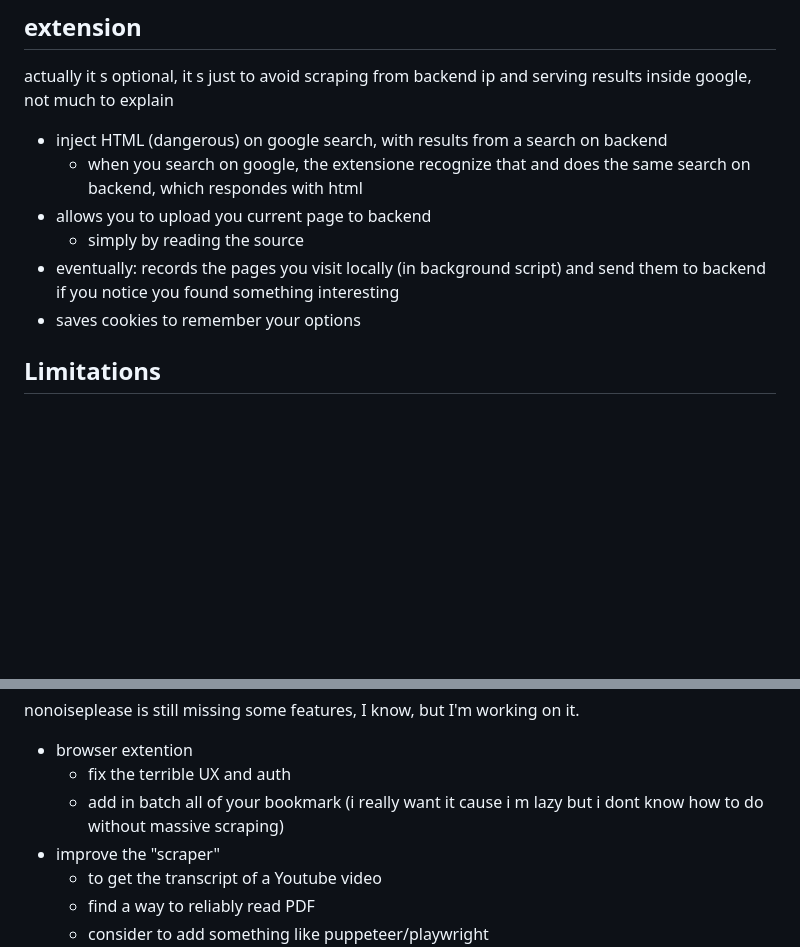
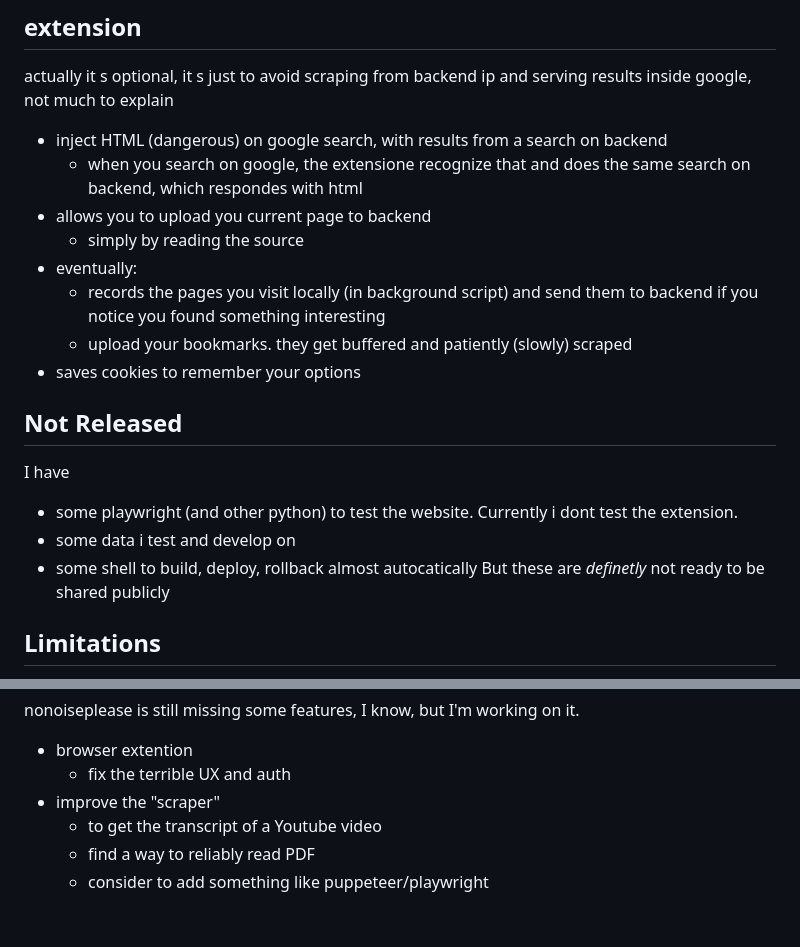
Before and after one commit to byschii/nonoiseplease, a Markdown page: readme.md, 2 parts joined by grey strips. Drawn GitHub-style; blank space fills up the shorter version.

```diff
--- a/readme.md
+++ b/readme.md
@@ -74,8 +74,20 @@ actually it s optional, it s just to avoid scraping from backend ip and serving
 	- when you search on google, the extensione recognize that and does the same search on backend, which respondes with html
 - allows you to upload you current page to backend
 	- simply by reading the source
-- eventually: records the pages you visit locally (in background script) and send them to backend if you notice you found something interesting
+- eventually:
+	- records the pages you visit locally (in background script) and send them to backend if you notice you found something interesting
+ 	- upload your bookmarks. they get buffered and patiently (slowly) scraped
 - saves cookies to remember your options
+
+Not Released
+------------
+
+I have
+- some playwright (and other python) to test the website. Currently i dont test the extension.
+- some data i test and develop on
+- some shell to build, deploy, rollback almost autocatically
+But these are *definetly* not ready to be shared publicly
+
 
 Limitations
 -----------
@@ -103,7 +115,6 @@ nonoiseplease is still missing some features, I know, but I'm working on it.
 
 *   browser extention
     *   fix the terrible UX and auth
-    *   add in batch all of your bookmark (i really want it cause i m lazy but i dont know how to do without massive scraping)
 *   improve the "scraper"
     *   to get the transcript of a Youtube video
     *   find a way to reliably read PDF
```
